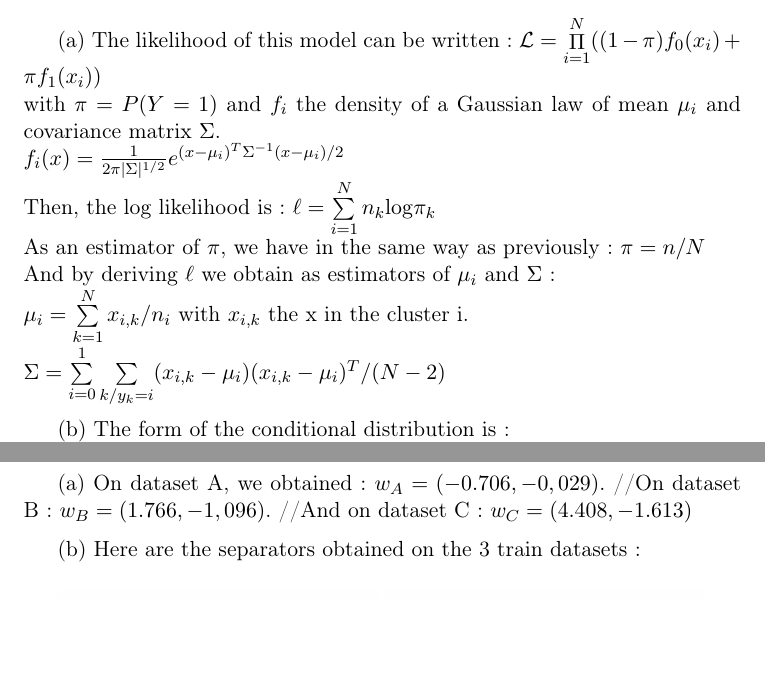
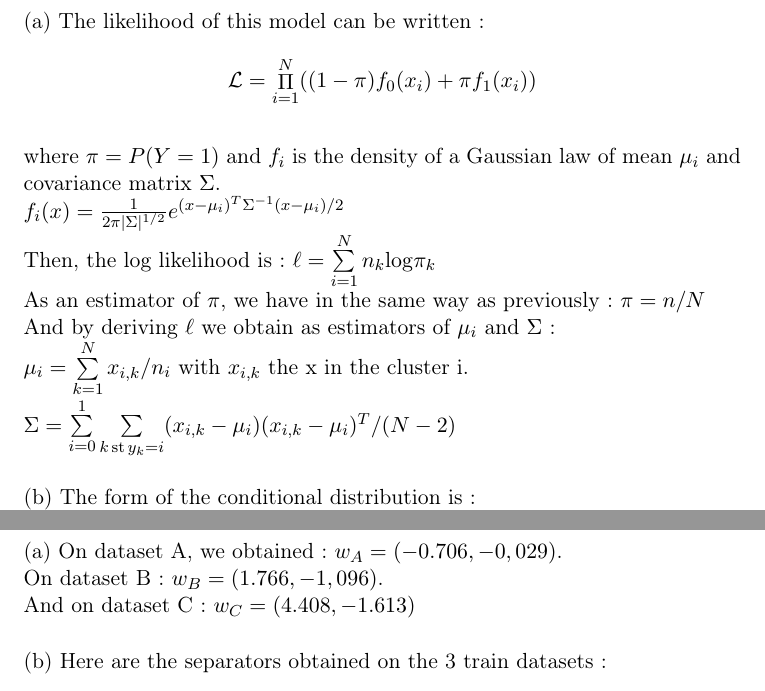
Before and after one commit to Nick-Ol/Probabilistic-Graphical-Models, a LaTeX document (TP1/Report.tex): two parts of pages 2 and 4 of 6 before the commit and two parts of pages 2 and 5 of 7 after it, joined at a grey line, cut so that both start at the same text, the shorter picture padded with empty space. Compiled offline with pdfLaTeX.

Commit message:
Formatting improvements

```diff
--- a/TP1/Report.tex
+++ b/TP1/Report.tex
@@ -61,17 +61,20 @@ $$\frac{p_{mk}}{ \theta_{mk}} = \lambda_k \times 1$$
 
 \subsection{Generative model (LDA)}
 
-(a) The likelihood of this model can be written : $\mathcal{L} = \mathop{\Pi}\limits_{i=1}^N ((1-\pi) f_0(x_i) + \pi f_1(x_i))$
-\\with $\pi = P(Y = 1)$ and $f_i$ the density of a Gaussian law of mean $\mu_i$ and covariance matrix $\Sigma$.
+\hspace*{-6mm}(a) The likelihood of this model can be written :
+%
+$$\mathcal{L} = \mathop{\Pi}\limits_{i=1}^N ((1-\pi) f_0(x_i) + \pi f_1(x_i))$$
+%
+\\where $\pi = P(Y = 1)$ and $f_i$ is the density of a Gaussian law of mean $\mu_i$ and covariance matrix $\Sigma$.
 \\ $f_i(x) = {1 \over 2 \pi |\Sigma|^{1/2}} e^{(x-\mu_i)^{T} \Sigma^{-1} (x-\mu_i) / 2}$
 \\Then, the log likelihood is : $\ell =  \sum\limits_{i=1}^N n_k \mathrm{log} \pi_k$
 \\As an estimator of $\pi$, we have in the same way as previously : $\pi = n/N$
 \\And by deriving $\ell$ we obtain as estimators of $\mu_i$ and $\Sigma$ :
 \\$\mu_i = \sum\limits_{k=1}^N x_{i,k}/n_i$ with $x_{i,k}$ the x in the cluster i.
-\\$\Sigma = \sum\limits_{i=0}^1 \sum\limits_{k/ y_k = i} (x_{i,k} - \mu_i) (x_{i,k} - \mu_i)^{T} / (N-2)$ %cours Gillou
-
-\medskip
-(b) The form of the conditional distribution is :
+\\$\Sigma = \sum\limits_{i=0}^1 \sum\limits_{k \, \mathrm{st} \, y_k = i} (x_{i,k} - \mu_i) (x_{i,k} - \mu_i)^{T} / (N-2)$ %cours Gillou
+%
+%
+\\[5mm](b) The form of the conditional distribution is :
 \\$P(y=1|x) = {P(y=1) P(x|y=1) \over P(x)} = {1 \over 1+{\pi \over 1-\pi} f_0(x)/f_1(x)}$
 \\If we take $\pi = 1/2$ and $w = \Sigma^{-1} (\mu_0 - \mu_1)$ and the constant
 $b = (\mu_1^{T} \Sigma^{-1} \mu_1 + \mu_0^{T} \Sigma^{-1} \mu_0)/2$ we find the same result as for logistic regression.
@@ -89,12 +92,12 @@ $b = (\mu_1^{T} \Sigma^{-1} \mu_1 + \mu_0^{T} \Sigma^{-1} \mu_0)/2$ we find the
 
 \subsection{Logistic regression}
 
-(a) On dataset A, we obtained : $w_A = (-0.706, -0,029)$.
-//On dataset B : $w_B = (1.766, -1,096)$.
-//And on dataset C : $w_C = (4.408, -1.613)$
-
-\medskip
-(b) Here are the separators obtained on the 3 train datasets :
+\hspace*{-6mm}(a) On dataset A, we obtained : $w_A = (-0.706, -0,029)$.
+\\On dataset B : $w_B = (1.766, -1,096)$.
+\\And on dataset C : $w_C = (4.408, -1.613)$
+%
+%
+\\[5mm](b) Here are the separators obtained on the 3 train datasets :
 
 \begin{figure}[H]
 \centering
```
